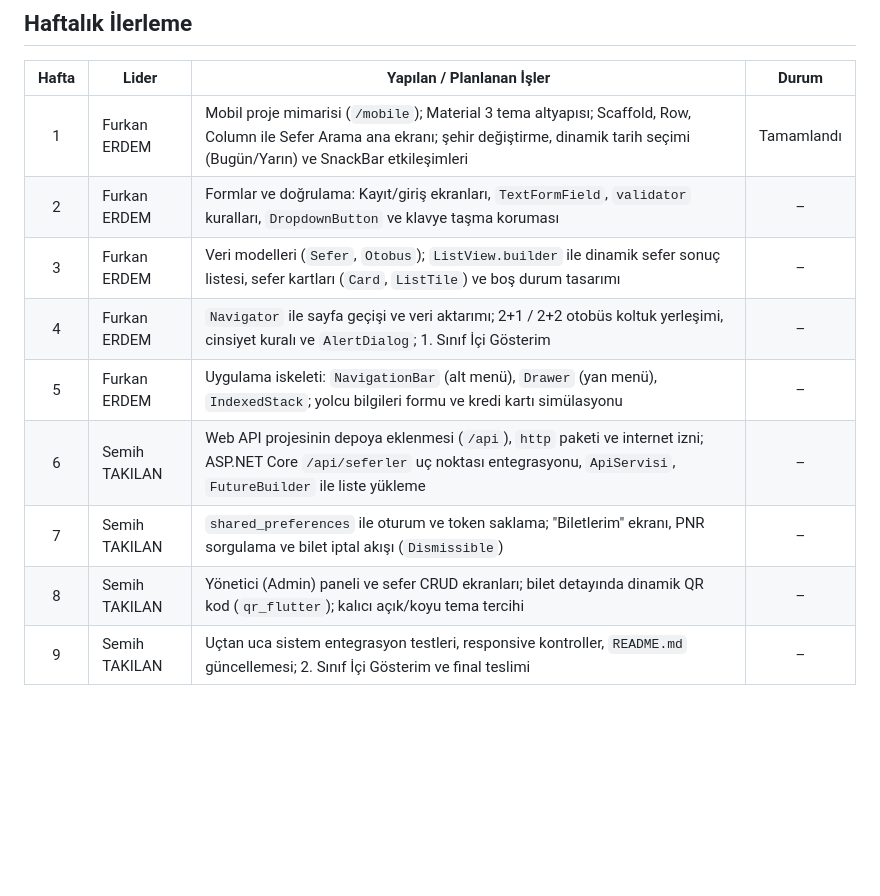
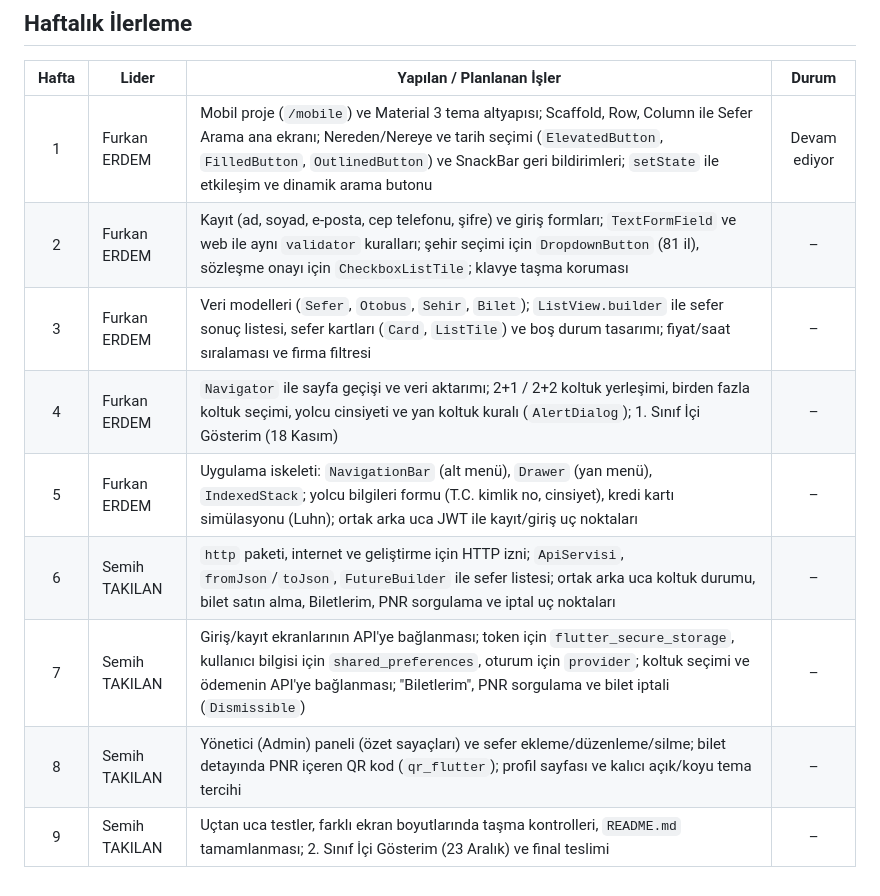
Before and after one commit to furkerdm/SuBilet-Flutter, a Markdown page: README.md, the part around the change. GitHub-like rendering; blank space fills up the shorter version.

Commit message:
README: haftalık plan güncellendi

```diff
--- a/README.md
+++ b/README.md
@@ -90,12 +90,12 @@ SuBilet-Flutter/
 
 | Hafta | Lider | Yapılan / Planlanan İşler | Durum |
 |:---:|---|---|:---:|
-| 1 | Furkan ERDEM | Mobil proje mimarisi (`/mobile`); Material 3 tema altyapısı; Scaffold, Row, Column ile Sefer Arama ana ekranı; şehir değiştirme, dinamik tarih seçimi (Bugün/Yarın) ve SnackBar etkileşimleri | Tamamlandı |
-| 2 | Furkan ERDEM | Formlar ve doğrulama: Kayıt/giriş ekranları, `TextFormField`, `validator` kuralları, `DropdownButton` ve klavye taşma koruması | – |
-| 3 | Furkan ERDEM | Veri modelleri (`Sefer`, `Otobus`); `ListView.builder` ile dinamik sefer sonuç listesi, sefer kartları (`Card`, `ListTile`) ve boş durum tasarımı | – |
-| 4 | Furkan ERDEM | `Navigator` ile sayfa geçişi ve veri aktarımı; 2+1 / 2+2 otobüs koltuk yerleşimi, cinsiyet kuralı ve `AlertDialog`; 1. Sınıf İçi Gösterim | – |
-| 5 | Furkan ERDEM | Uygulama iskeleti: `NavigationBar` (alt menü), `Drawer` (yan menü), `IndexedStack`; yolcu bilgileri formu ve kredi kartı simülasyonu | – |
-| 6 | Semih TAKILAN | Web API projesinin depoya eklenmesi (`/api`), `http` paketi ve internet izni; ASP.NET Core `/api/seferler` uç noktası entegrasyonu, `ApiServisi`, `FutureBuilder` ile liste yükleme | – |
-| 7 | Semih TAKILAN | `shared_preferences` ile oturum ve token saklama; "Biletlerim" ekranı, PNR sorgulama ve bilet iptal akışı (`Dismissible`) | – |
-| 8 | Semih TAKILAN | Yönetici (Admin) paneli ve sefer CRUD ekranları; bilet detayında dinamik QR kod (`qr_flutter`); kalıcı açık/koyu tema tercihi | – |
-| 9 | Semih TAKILAN | Uçtan uca sistem entegrasyon testleri, responsive kontroller, `README.md` güncellemesi; 2. Sınıf İçi Gösterim ve final teslimi | – |
+| 1 | Furkan ERDEM | Mobil proje (`/mobile`) ve Material 3 tema altyapısı; Scaffold, Row, Column ile Sefer Arama ana ekranı; Nereden/Nereye ve tarih seçimi (`ElevatedButton`, `FilledButton`, `OutlinedButton`) ve SnackBar geri bildirimleri; `setState` ile etkileşim ve dinamik arama butonu | Devam ediyor |
+| 2 | Furkan ERDEM | Kayıt (ad, soyad, e-posta, cep telefonu, şifre) ve giriş formları; `TextFormField` ve web ile aynı `validator` kuralları; şehir seçimi için `DropdownButton` (81 il), sözleşme onayı için `CheckboxListTile`; klavye taşma koruması | – |
+| 3 | Furkan ERDEM | Veri modelleri (`Sefer`, `Otobus`, `Sehir`, `Bilet`); `ListView.builder` ile sefer sonuç listesi, sefer kartları (`Card`, `ListTile`) ve boş durum tasarımı; fiyat/saat sıralaması ve firma filtresi | – |
+| 4 | Furkan ERDEM | `Navigator` ile sayfa geçişi ve veri aktarımı; 2+1 / 2+2 koltuk yerleşimi, birden fazla koltuk seçimi, yolcu cinsiyeti ve yan koltuk kuralı (`AlertDialog`); 1. Sınıf İçi Gösterim (18 Kasım) | – |
+| 5 | Furkan ERDEM | Uygulama iskeleti: `NavigationBar` (alt menü), `Drawer` (yan menü), `IndexedStack`; yolcu bilgileri formu (T.C. kimlik no, cinsiyet), kredi kartı simülasyonu (Luhn); ortak arka uca JWT ile kayıt/giriş uç noktaları | – |
+| 6 | Semih TAKILAN | `http` paketi, internet ve geliştirme için HTTP izni; `ApiServisi`, `fromJson`/`toJson`, `FutureBuilder` ile sefer listesi; ortak arka uca koltuk durumu, bilet satın alma, Biletlerim, PNR sorgulama ve iptal uç noktaları | – |
+| 7 | Semih TAKILAN | Giriş/kayıt ekranlarının API'ye bağlanması; token için `flutter_secure_storage`, kullanıcı bilgisi için `shared_preferences`, oturum için `provider`; koltuk seçimi ve ödemenin API'ye bağlanması; "Biletlerim", PNR sorgulama ve bilet iptali (`Dismissible`) | – |
+| 8 | Semih TAKILAN | Yönetici (Admin) paneli (özet sayaçları) ve sefer ekleme/düzenleme/silme; bilet detayında PNR içeren QR kod (`qr_flutter`); profil sayfası ve kalıcı açık/koyu tema tercihi | – |
+| 9 | Semih TAKILAN | Uçtan uca testler, farklı ekran boyutlarında taşma kontrolleri, `README.md` tamamlanması; 2. Sınıf İçi Gösterim (23 Aralık) ve final teslimi | – |
```
